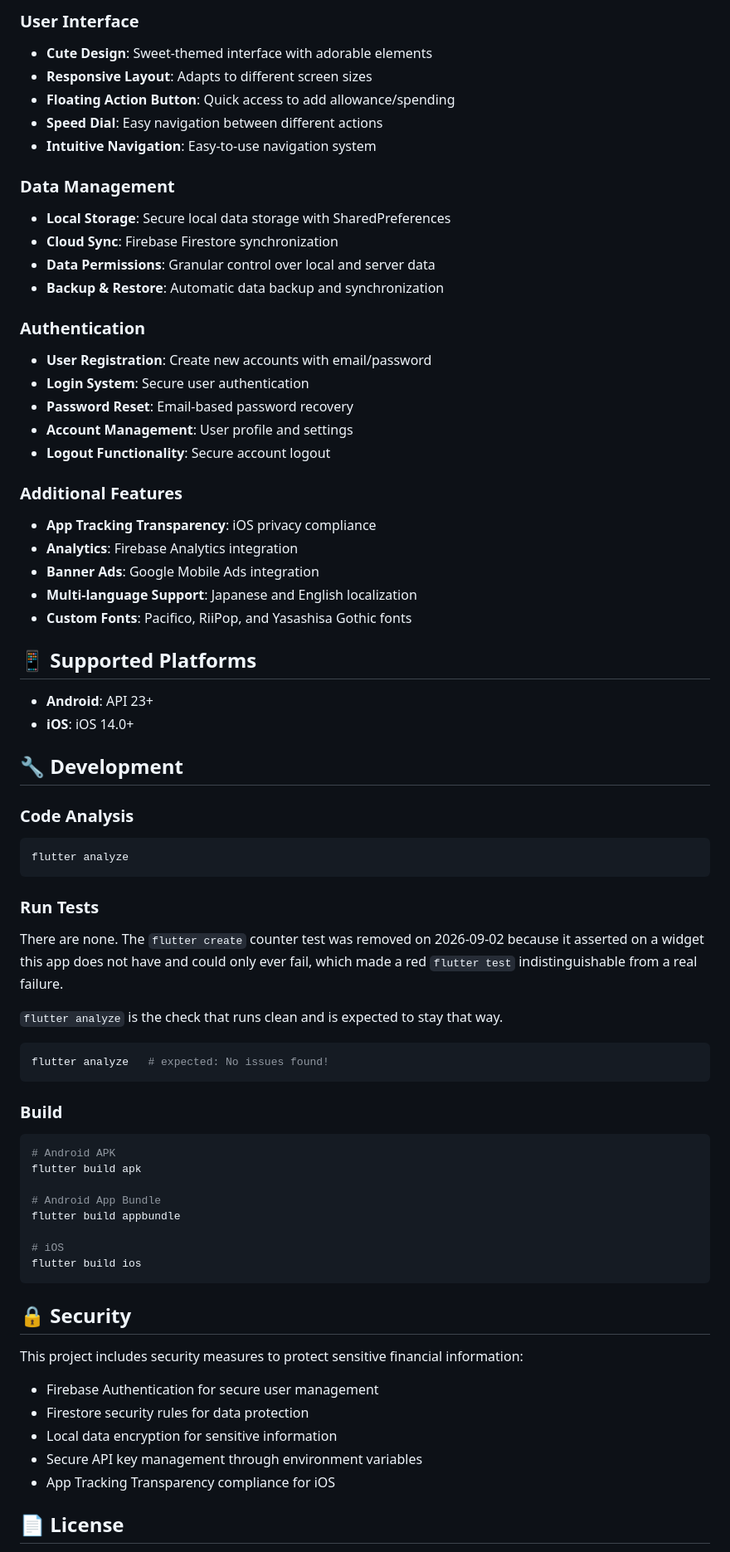
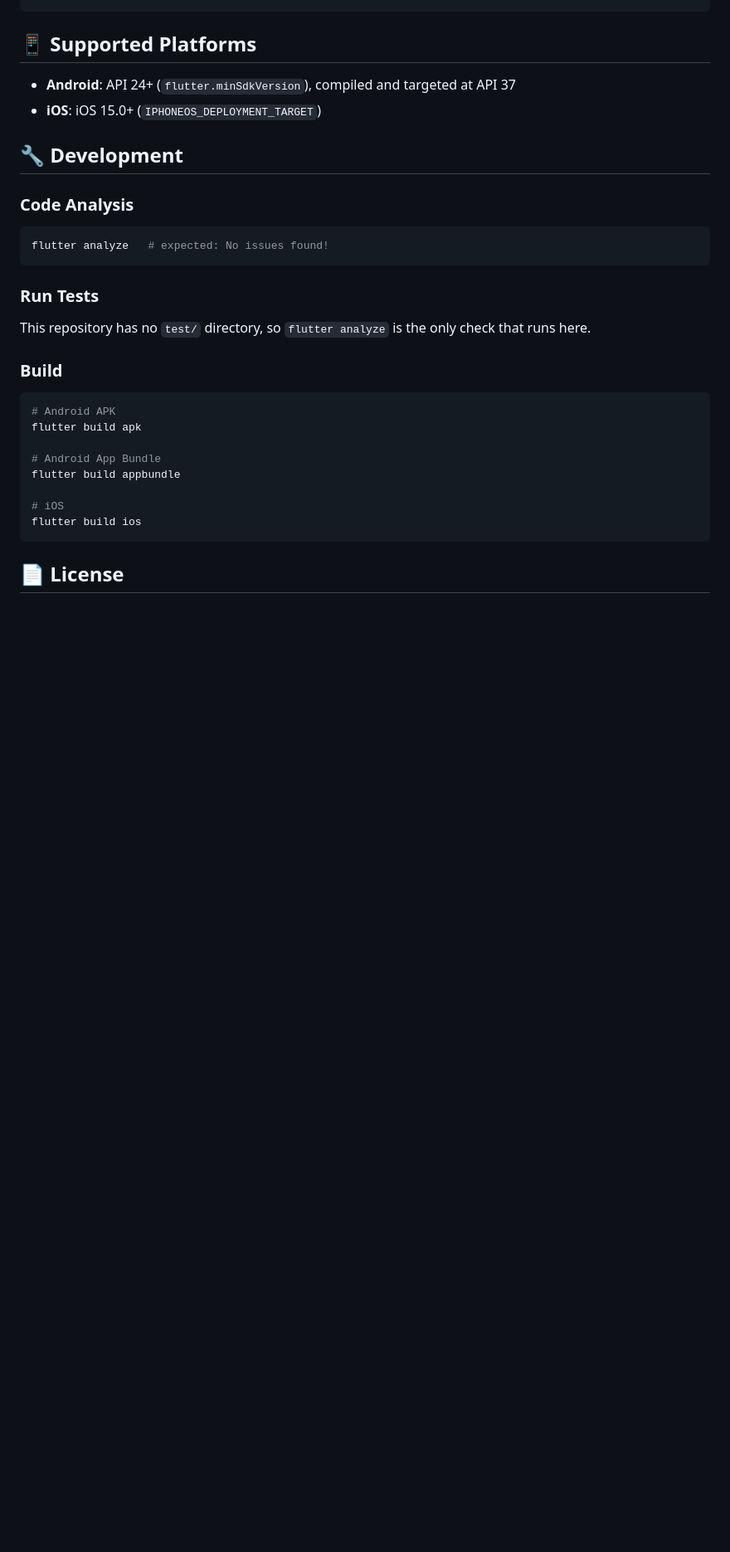
Before and after one commit to fcb1899v/kawaii_allowance_tracker, a Markdown page: README.md, the part around one of its changes. Shown at 83% size. GitHub-like rendering; blank space fills up the shorter version.

````diff
--- a/README.md
+++ b/README.md
@@ -172,53 +149,19 @@ assets/
-### User Interface
-- **Cute Design**: Sweet-themed interface with adorable elements
-- **Responsive Layout**: Adapts to different screen sizes
-- **Floating Action Button**: Quick access to add allowance/spending
-- **Speed Dial**: Easy navigation between different actions
-- **Intuitive Navigation**: Easy-to-use navigation system
-
-### Data Management
-- **Local Storage**: Secure local data storage with SharedPreferences
-- **Cloud Sync**: Firebase Firestore synchronization
-- **Data Permissions**: Granular control over local and server data
-- **Backup & Restore**: Automatic data backup and synchronization
-
-### Authentication
-- **User Registration**: Create new accounts with email/password
-- **Login System**: Secure user authentication
-- **Password Reset**: Email-based password recovery
-- **Account Management**: User profile and settings
-- **Logout Functionality**: Secure account logout
-
-### Additional Features
-- **App Tracking Transparency**: iOS privacy compliance
-- **Analytics**: Firebase Analytics integration
-- **Banner Ads**: Google Mobile Ads integration
-- **Multi-language Support**: Japanese and English localization
-- **Custom Fonts**: Pacifico, RiiPop, and Yasashisa Gothic fonts
 
 ## 📱 Supported Platforms
 
-- **Android**: API 23+
-- **iOS**: iOS 14.0+
+- **Android**: API 24+ (`flutter.minSdkVersion`), compiled and targeted at API 37
+- **iOS**: iOS 15.0+ (`IPHONEOS_DEPLOYMENT_TARGET`)
 
 ## 🔧 Development
 
 ### Code Analysis
 ```bash
-flutter analyze
+flutter analyze   # expected: No issues found!
 ```
 
 ### Run Tests
 
-There are none. The `flutter create` counter test was removed on 2026-09-02
-because it asserted on a widget this app does not have and could only ever fail,
-which made a red `flutter test` indistinguishable from a real failure.
-
-`flutter analyze` is the check that runs clean and is expected to stay that way.
-
-```bash
-flutter analyze   # expected: No issues found!
-```
+This repository has no `test/` directory, so `flutter analyze` is the only check that runs here.
 
 ### Build
 ```bash
@@ -232,14 +175,5 @@ flutter build appbundle
 flutter build ios
 ```
 
-## 🔒 Security
-
-This project includes security measures to protect sensitive financial information:
-- Firebase Authentication for secure user management
-- Firestore security rules for data protection
-- Local data encryption for sensitive information
-- Secure API key management through environment variables
-- App Tracking Transparency compliance for iOS
-
 ## 📄 License
 
````
Also changed, not shown: other parts of README.md (+61 -91 lines).
